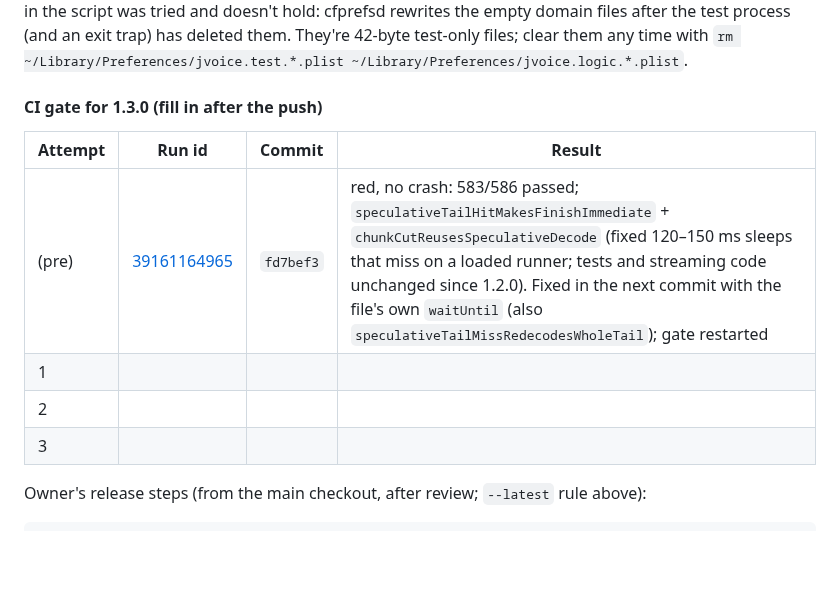
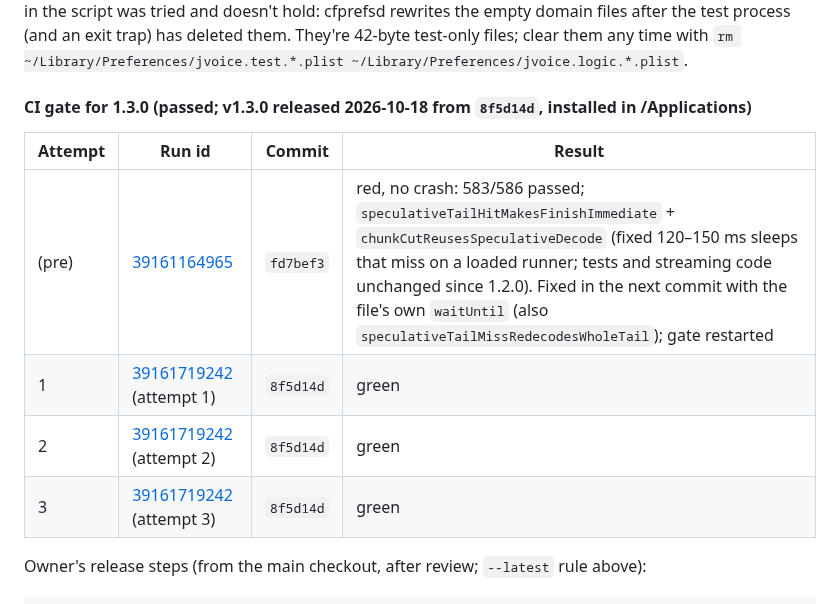
Before and after one commit to david53001/jvoice, a Markdown page: docs/sparkle-updates/README.md, the part around the change. GitHub-like rendering; blank space fills up the shorter version.

Commit message:
docs: 1.3.0 CI gate passed, released
Co-Authored-By: Claude Opus 5.5 (1M context) <noreply@anthropic.com>

```diff
--- a/docs/sparkle-updates/README.md
+++ b/docs/sparkle-updates/README.md
@@ -464,14 +464,14 @@ tried and doesn't hold: cfprefsd rewrites the empty domain files after the test
 has deleted them. They're 42-byte test-only files; clear them any time with
 `rm ~/Library/Preferences/jvoice.test.*.plist ~/Library/Preferences/jvoice.logic.*.plist`.
 
-#### CI gate for 1.3.0 (fill in after the push)
+#### CI gate for 1.3.0 (passed; v1.3.0 released 2026-10-18 from `8f5d14d`, installed in /Applications)
 
 | Attempt | Run id | Commit | Result |
 |---|---|---|---|
 | (pre) | [39161164965](https://github.com/david53001/jvoice/actions/runs/39161164965) | `fd7bef3` | red, no crash: 583/586 passed; `speculativeTailHitMakesFinishImmediate` + `chunkCutReusesSpeculativeDecode` (fixed 120–150 ms sleeps that miss on a loaded runner; tests and streaming code unchanged since 1.2.0). Fixed in the next commit with the file's own `waitUntil` (also `speculativeTailMissRedecodesWholeTail`); gate restarted |
-| 1 | | | |
-| 2 | | | |
-| 3 | | | |
+| 1 | [39161719242](https://github.com/david53001/jvoice/actions/runs/39161719242) (attempt 1) | `8f5d14d` | green |
+| 2 | [39161719242](https://github.com/david53001/jvoice/actions/runs/39161719242) (attempt 2) | `8f5d14d` | green |
+| 3 | [39161719242](https://github.com/david53001/jvoice/actions/runs/39161719242) (attempt 3) | `8f5d14d` | green |
 
 Owner's release steps (from the main checkout, after review; `--latest` rule above):
 
```
